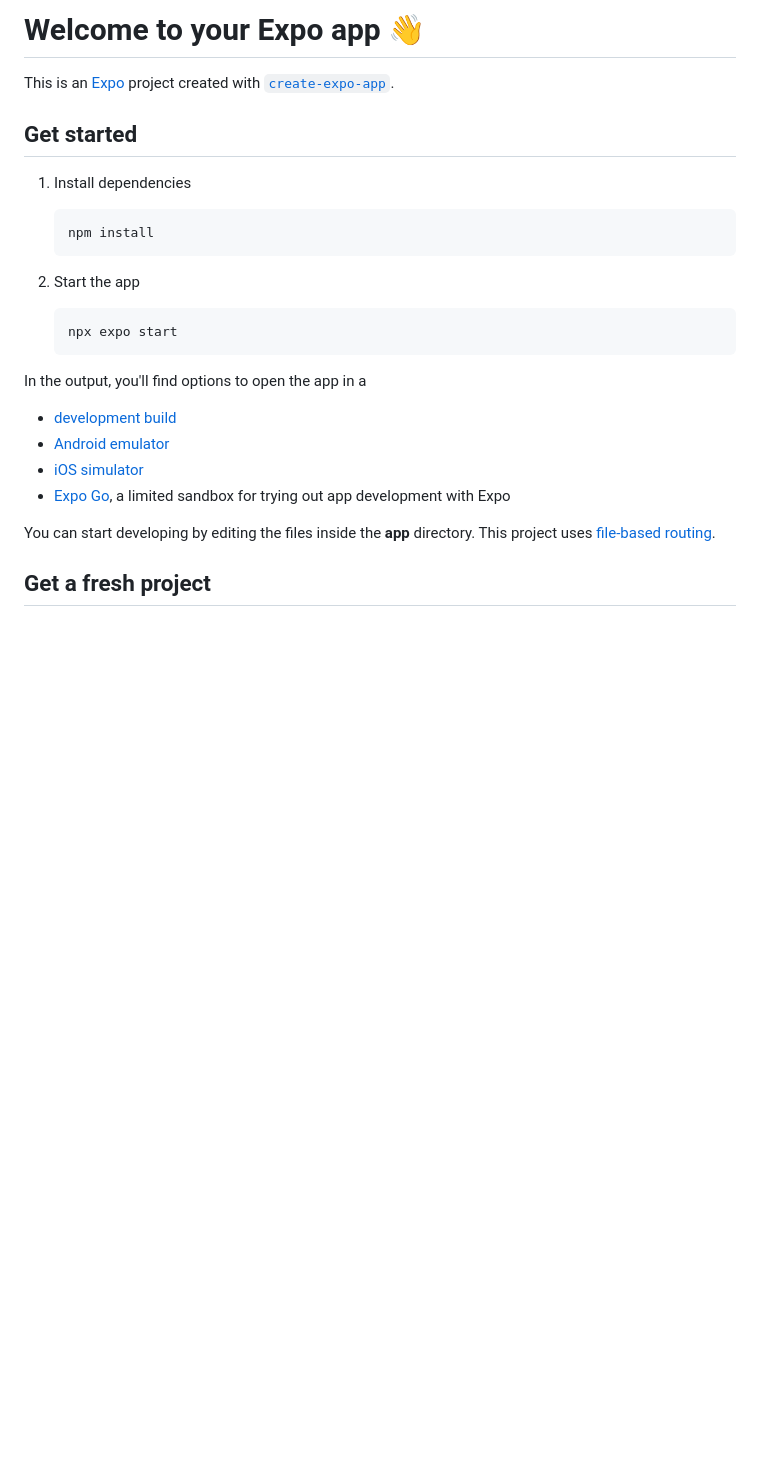
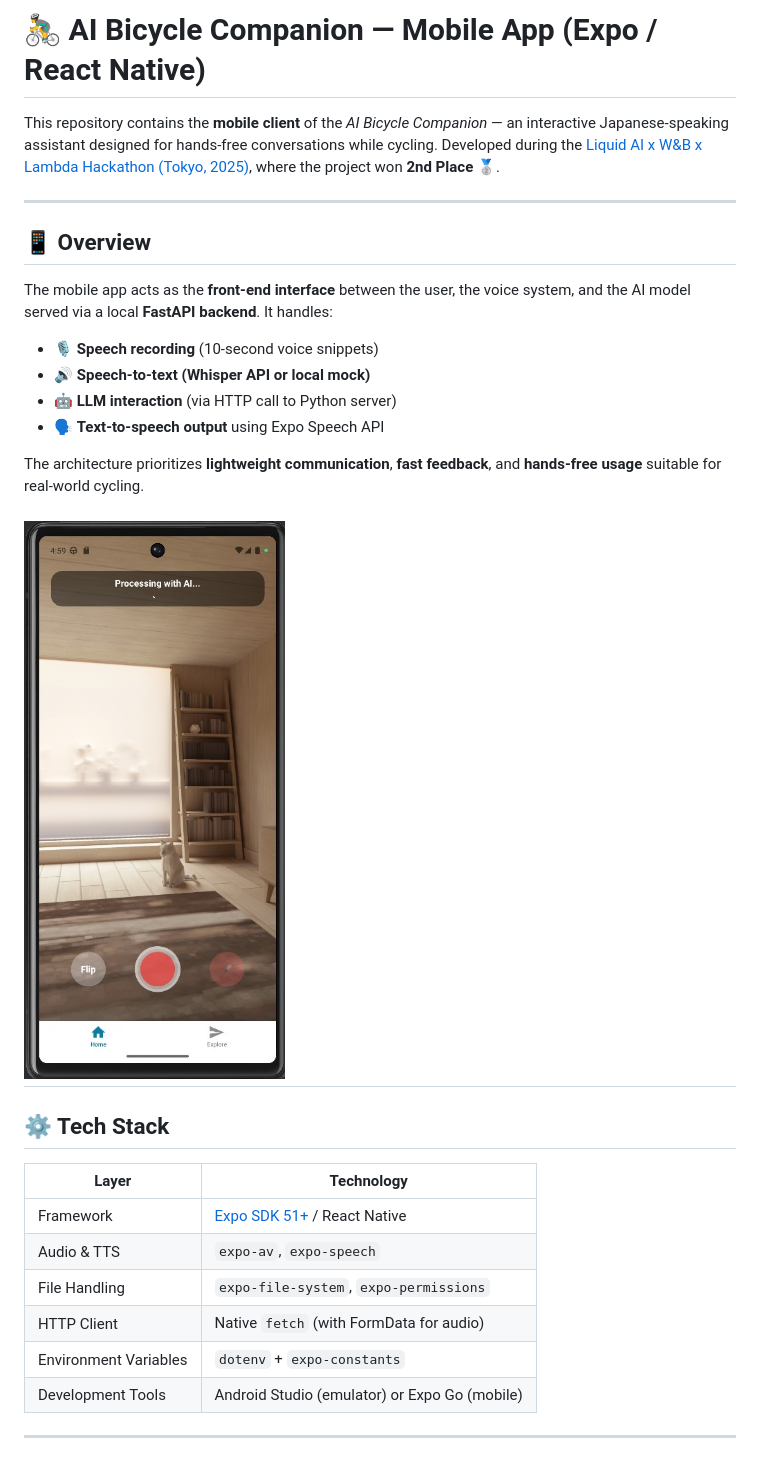
Before and after one commit to leopaul29/AI-Bicycle-Liquid-AI-Tokyo-Hackathon, a Markdown page: ai-bicycle-mobile-app/README.md, the part around the change printed below. Rendered like a GitHub page; pictures changed too: ai-bicycle-mobile-app/app-screenshot.jpg (added); blank space fills up the shorter version.

````diff
--- a/ai-bicycle-mobile-app/README.md
+++ b/ai-bicycle-mobile-app/README.md
@@ -1,29 +1,34 @@
-# Welcome to your Expo app 👋
+# 🚴‍♂️ AI Bicycle Companion — Mobile App (Expo / React Native)
 
-This is an [Expo](https://expo.dev) project created with [`create-expo-app`](https://www.npmjs.com/package/create-expo-app).
+This repository contains the **mobile client** of the _AI Bicycle Companion_ — an interactive Japanese-speaking assistant designed for hands-free conversations while cycling.
+Developed during the [Liquid AI x W&B x Lambda Hackathon (Tokyo, 2025)](https://hackathons.liquid.ai/), where the project won **2nd Place** 🥈.
 
-## Get started
+---
 
-1. Install dependencies
+## 📱 Overview
 
-   ```bash
-   npm install
-   ```
+The mobile app acts as the **front-end interface** between the user, the voice system, and the AI model served via a local **FastAPI backend**.
+It handles:
 
-2. Start the app
+- 🎙️ **Speech recording** (10-second voice snippets)
+- 🔊 **Speech-to-text (Whisper API or local mock)**
+- 🤖 **LLM interaction** (via HTTP call to Python server)
+- 🗣️ **Text-to-speech output** using Expo Speech API
 
-   ```bash
-   npx expo start
-   ```
+The architecture prioritizes **lightweight communication**, **fast feedback**, and **hands-free usage** suitable for real-world cycling.
 
-In the output, you'll find options to open the app in a
+## ![demo](app-screenshot.jpg)
 
-- [development build](https://docs.expo.dev/develop/development-builds/introduction/)
-- [Android emulator](https://docs.expo.dev/workflow/android-studio-emulator/)
-- [iOS simulator](https://docs.expo.dev/workflow/ios-simulator/)
-- [Expo Go](https://expo.dev/go), a limited sandbox for trying out app development with Expo
+## ⚙️ Tech Stack
 
-You can start developing by editing the files inside the **app** directory. This project uses [file-based routing](https://docs.expo.dev/router/introduction).
+| Layer                 | Technology                                            |
+| --------------------- | ----------------------------------------------------- |
+| Framework             | [Expo SDK 51+](https://docs.expo.dev/) / React Native |
+| Audio & TTS           | `expo-av`, `expo-speech`                              |
+| File Handling         | `expo-file-system`, `expo-permissions`                |
+| HTTP Client           | Native `fetch` (with FormData for audio)              |
+| Environment Variables | `dotenv` + `expo-constants`                           |
+| Development Tools     | Android Studio (emulator) or Expo Go (mobile)         |
 
-## Get a fresh project
+---
 
````
Also changed, not shown: other parts of ai-bicycle-mobile-app/README.md (+159 -11 lines).
